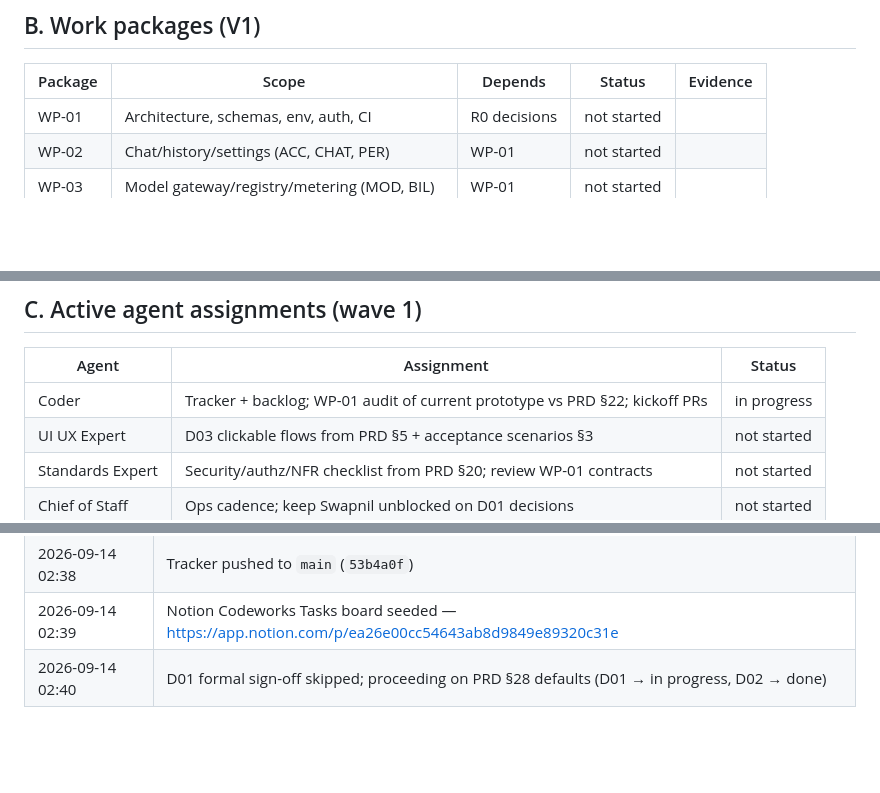
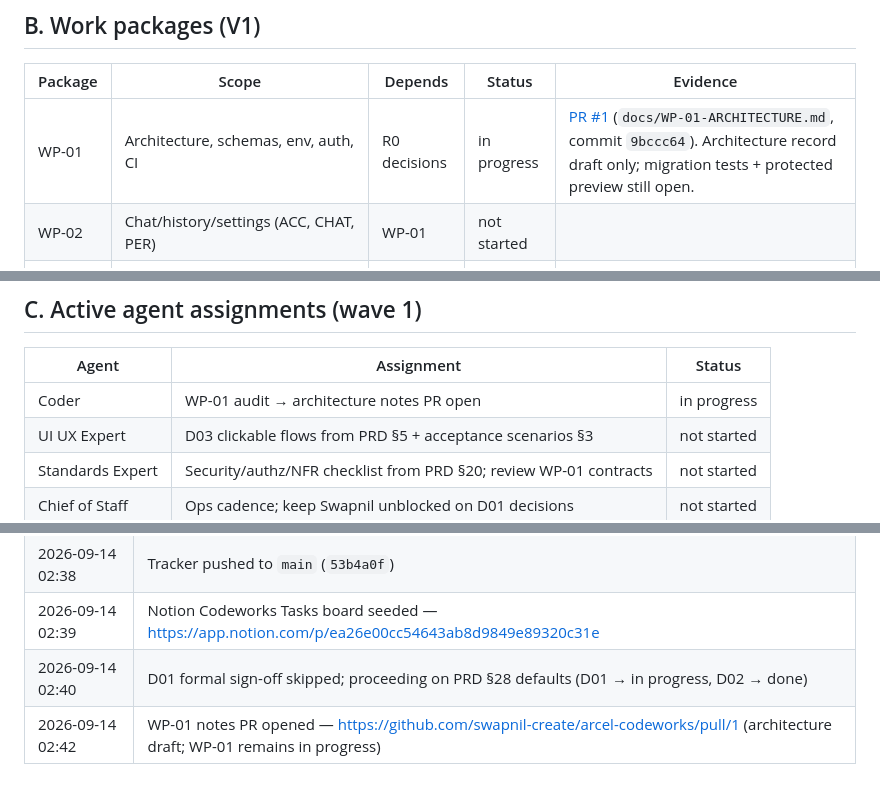
Before and after one commit to swapnil-create/arcel-codeworks, a Markdown page: DELIVERY-TRACKER.md, 3 parts joined by grey strips. GitHub-like rendering; blank space fills up the shorter version.

Commit message:
chore(delivery): link WP-01 architecture PR evidence

```diff
--- a/DELIVERY-TRACKER.md
+++ b/DELIVERY-TRACKER.md
@@ -36,7 +36,7 @@ Last updated: 2026-09-14 · Zone: Asia/Dubai (GST)
 
 | Package | Scope | Depends | Status | Evidence |
 |---|---|---|---|---|
-| WP-01 | Architecture, schemas, env, auth, CI | R0 decisions | not started | |
+| WP-01 | Architecture, schemas, env, auth, CI | R0 decisions | in progress | [PR #1](https://github.com/swapnil-create/arcel-codeworks/pull/1) (`docs/WP-01-ARCHITECTURE.md`, commit `9bccc64`). Architecture record draft only; migration tests + protected preview still open. |
 | WP-02 | Chat/history/settings (ACC, CHAT, PER) | WP-01 | not started | |
 | WP-03 | Model gateway/registry/metering (MOD, BIL) | WP-01 | not started | |
 | WP-04 | Upload/library/retrieval (FIL, PRJ) | WP-01 | not started | |
@@ -54,7 +54,7 @@ Last updated: 2026-09-14 · Zone: Asia/Dubai (GST)
 
 | Agent | Assignment | Status |
 |---|---|---|
-| Coder | Tracker + backlog; WP-01 audit of current prototype vs PRD §22; kickoff PRs | in progress |
+| Coder | WP-01 audit → architecture notes PR open | in progress |
 | UI UX Expert | D03 clickable flows from PRD §5 + acceptance scenarios §3 | not started |
 | Standards Expert | Security/authz/NFR checklist from PRD §20; review WP-01 contracts | not started |
 | Chief of Staff | Ops cadence; keep Swapnil unblocked on D01 decisions | not started |
@@ -69,3 +69,4 @@ Last updated: 2026-09-14 · Zone: Asia/Dubai (GST)
 | 2026-09-14 02:38 | Tracker pushed to `main` (`53b4a0f`) |
 | 2026-09-14 02:39 | Notion Codeworks Tasks board seeded — https://app.notion.com/p/ea26e00cc54643ab8d9849e89320c31e |
 | 2026-09-14 02:40 | D01 formal sign-off skipped; proceeding on PRD §28 defaults (D01 → in progress, D02 → done) |
+| 2026-09-14 02:42 | WP-01 notes PR opened — https://github.com/swapnil-create/arcel-codeworks/pull/1 (architecture draft; WP-01 remains in progress) |
```
